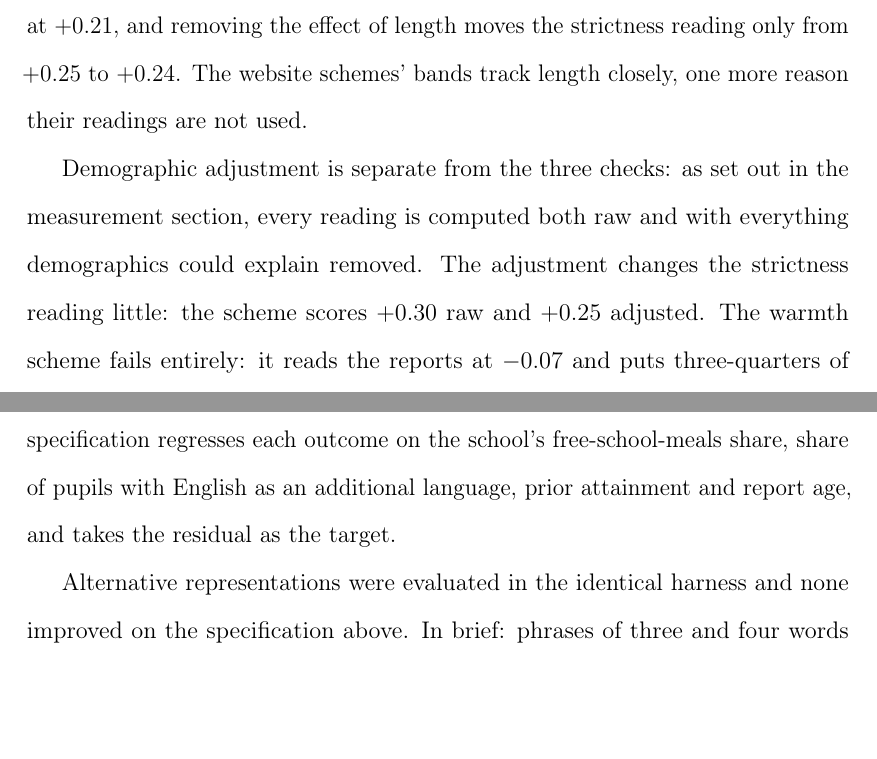
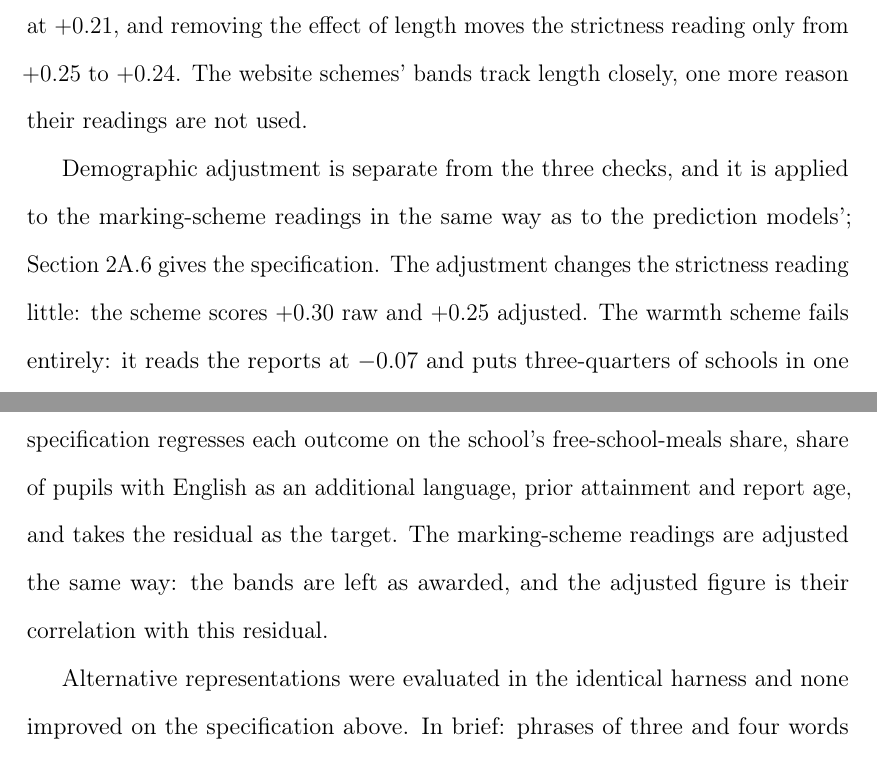
Before and after one commit to damianpphelan-cmd/phd-thesis-overleaf, a LaTeX thesis (main.tex, which reads chapters/02_paper1.tex): two parts of pages 56 and 94 of 174, joined at a grey line, cut so that both start at the same text, the shorter picture padded with empty space. Compiled offline with pdfLaTeX.

Commit message:
Point the scheme adjustment at the appendix specification

```diff
--- a/chapters/02_paper1.tex
+++ b/chapters/02_paper1.tex
@@ -760,7 +760,7 @@ primary model found there came from the model rather than the scheme.
 
 The length check asks whether the marking scheme bands track document length rather than the school. For the inspection-report schemes the worry is small: the strictness bands correlate with length at $\LenOfstedS$ and the warmth bands at $\LenOfstedW$, and removing the effect of length moves the strictness reading only from $+0.25$ to $\RubricSOfstedLenP$. The website schemes' bands track length closely, one more reason their readings are not used.
 
-Demographic adjustment is separate from the three checks: as set out in the measurement section, every reading is computed both raw and with everything demographics could explain removed. The adjustment changes the strictness reading little: the scheme scores $\RubricSOfstedRaw$ raw and $\RubricSOfstedDec$ adjusted. The warmth scheme fails entirely: it reads the reports at $\RubricWOfstedDec$ and
+Demographic adjustment is separate from the three checks, and it is applied to the marking-scheme readings in the same way as to the prediction models'; \cref{sec:p1_app_prediction} gives the specification. The adjustment changes the strictness reading little: the scheme scores $\RubricSOfstedRaw$ raw and $\RubricSOfstedDec$ adjusted. The warmth scheme fails entirely: it reads the reports at $\RubricWOfstedDec$ and
 puts three-quarters of schools in one band. The model reads the same reports at $\PredWOfsted$,
 and its advantage is itself significant (paired test, $p = \WarmDiffP$).
 
@@ -1122,10 +1122,7 @@ Before modelling, documents are cleaned of identifying and clerical
 material: establishment, trust and local-authority names (from the
 national register), month names and years, postcodes, tokens containing
 digits, inspection-report page furniture, letter salutations, and
-framework boilerplate. The deconfounded specification regresses each
-outcome on the school's free-school-meals share, share of pupils with
-English as an additional language, prior attainment and report age, and
-takes the residual as the target.
+framework boilerplate. The deconfounded specification regresses each outcome on the school's free-school-meals share, share of pupils with English as an additional language, prior attainment and report age, and takes the residual as the target. The marking-scheme readings are adjusted the same way: the bands are left as awarded, and the adjusted figure is their correlation with this residual.
 
 Alternative representations were evaluated in the identical harness and none improved on the specification above. In brief: phrases of three and four words changed no correlation by more than noise. Topic groupings
 performed worse than counting everywhere. Passage embeddings from two
```
